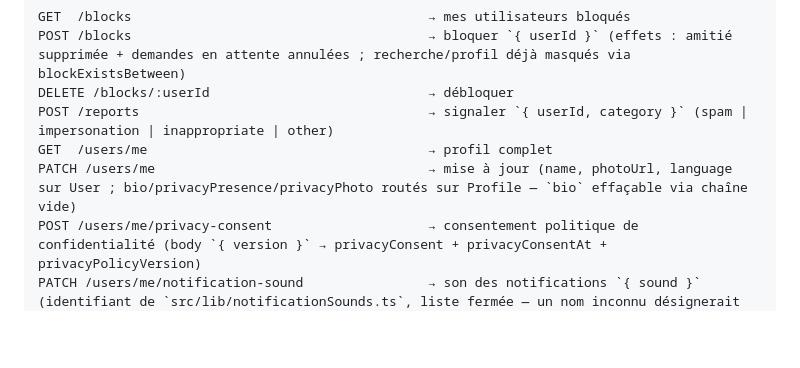
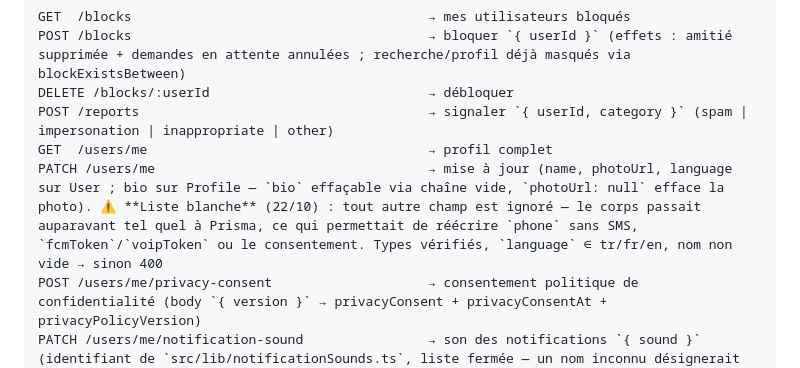
Before and after one commit to Arioz58/first-app, a Markdown page: CLAUDE.md, the part around the change. Rendered like a GitHub page; blank space fills up the shorter version.

Commit message:
Doc : PATCH /users/me en liste blanche
Co-Authored-By: Claude Opus 5.5 <noreply@anthropic.com>

```diff
--- a/CLAUDE.md
+++ b/CLAUDE.md
@@ -307,7 +307,7 @@ POST /blocks                                      → bloquer `{ userId }` (effe
 DELETE /blocks/:userId                            → débloquer
 POST /reports                                     → signaler `{ userId, category }` (spam | impersonation | inappropriate | other)
 GET  /users/me                                    → profil complet
-PATCH /users/me                                   → mise à jour (name, photoUrl, language sur User ; bio/privacyPresence/privacyPhoto routés sur Profile — `bio` effaçable via chaîne vide)
+PATCH /users/me                                   → mise à jour (name, photoUrl, language sur User ; bio sur Profile — `bio` effaçable via chaîne vide, `photoUrl: null` efface la photo). ⚠️ **Liste blanche** (22/10) : tout autre champ est ignoré — le corps passait auparavant tel quel à Prisma, ce qui permettait de réécrire `phone` sans SMS, `fcmToken`/`voipToken` ou le consentement. Types vérifiés, `language` ∈ tr/fr/en, nom non vide → sinon 400
 POST /users/me/privacy-consent                    → consentement politique de confidentialité (body `{ version }` → privacyConsent + privacyConsentAt + privacyPolicyVersion)
 PATCH /users/me/notification-sound                → son des notifications `{ sound }` (identifiant de `src/lib/notificationSounds.ts`, liste fermée — un nom inconnu désignerait dans chaque push un fichier absent du téléphone). Lu par `sendPushToMany` pour CHAQUE destinataire (une requête) → `sound` iOS + `channelId` Android
 PATCH /users/me/location                          → ville affichée au profil `{ city, country }` (`city: null` efface). ⚠️ Donnée **déclarative** : le géocodage est fait par l'app, le serveur ne vérifie rien — n'en faire dépendre aucune règle
```
